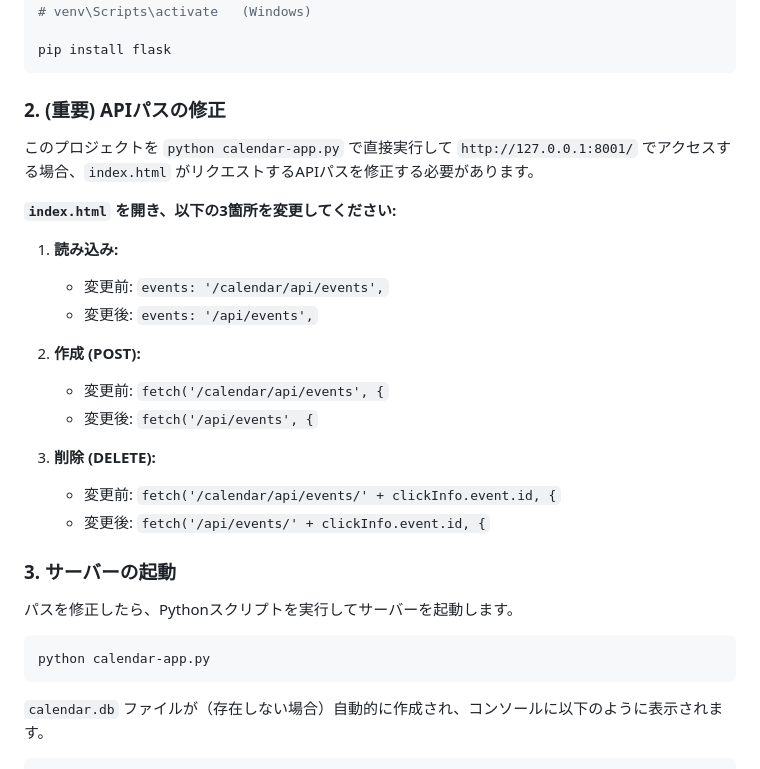
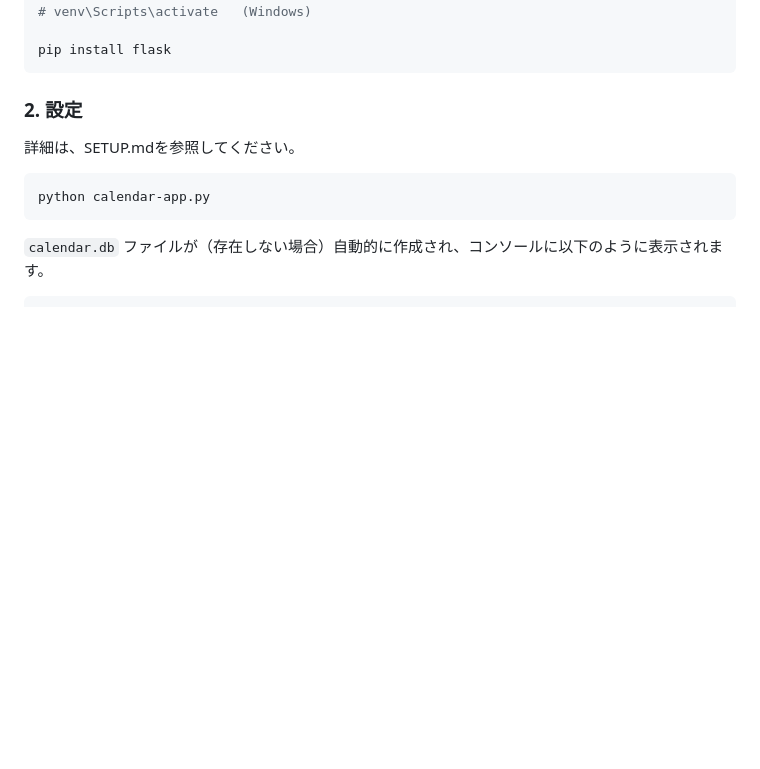
Before and after one commit to HiroYokoyama/local-webserver-calendar, a Markdown page: README.md, the part around the change. Rendered like a GitHub page; blank space fills up the shorter version.

````diff
--- a/README.md
+++ b/README.md
@@ -46,30 +46,9 @@ Flaskライブラリをインストールする必要があります。
 pip install flask
 ```
 
-### 2\. (重要) APIパスの修正
+### 2\. 設定
 
-このプロジェクトを `python calendar-app.py` で直接実行して `http://127.0.0.1:8001/` でアクセスする場合、`index.html` がリクエストするAPIパスを修正する必要があります。
-
-**`index.html` を開き、以下の3箇所を変更してください:**
-
-1.  **読み込み:**
-
-      * 変更前: `events: '/calendar/api/events',`
-      * 変更後: `events: '/api/events',`
-
-2.  **作成 (POST):**
-
-      * 変更前: `fetch('/calendar/api/events', {`
-      * 変更後: `fetch('/api/events', {`
-
-3.  **削除 (DELETE):**
-
-      * 変更前: `fetch('/calendar/api/events/' + clickInfo.event.id, {`
-      * 変更後: `fetch('/api/events/' + clickInfo.event.id, {`
-
-### 3\. サーバーの起動
-
-パスを修正したら、Pythonスクリプトを実行してサーバーを起動します。
+詳細は、SETUP.mdを参照してください。
 
 ```bash
 python calendar-app.py
````
